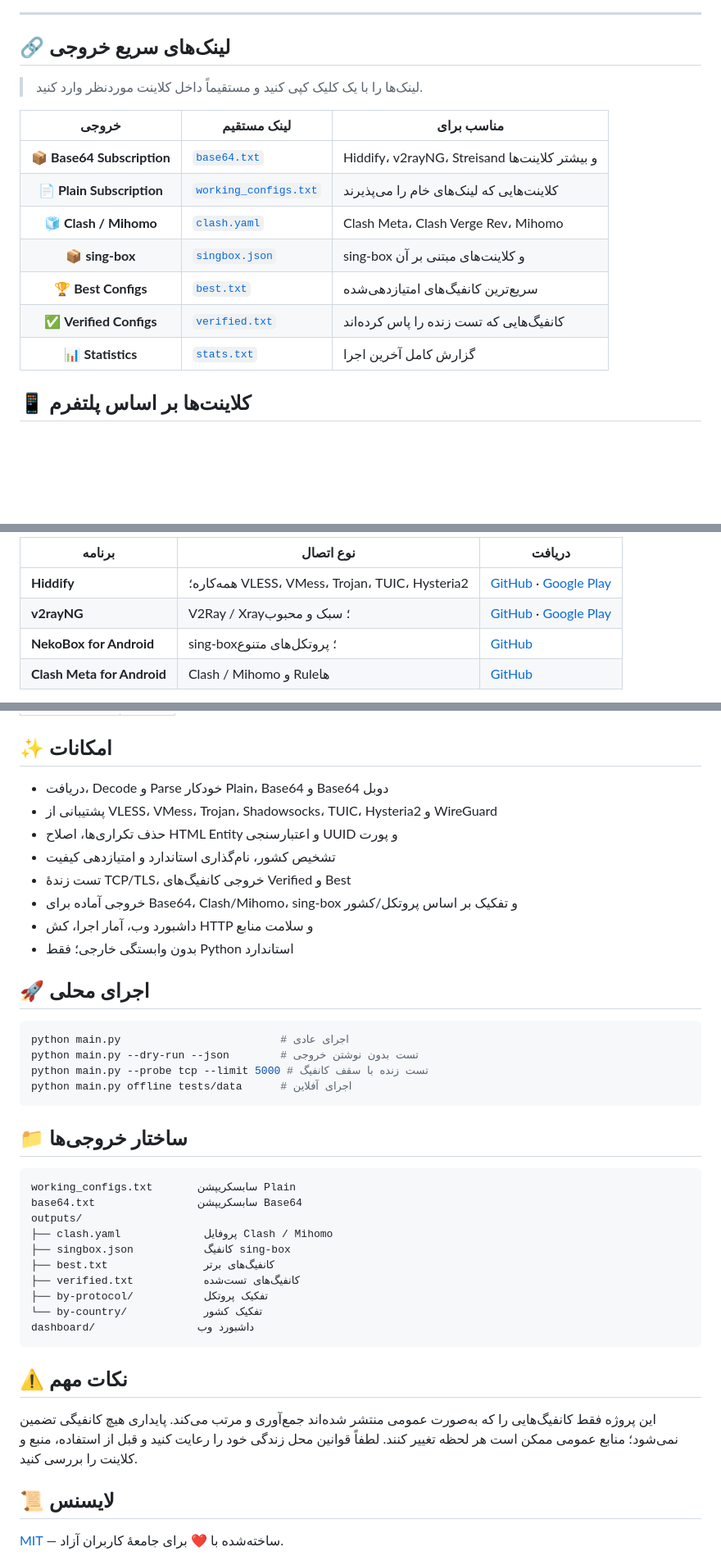
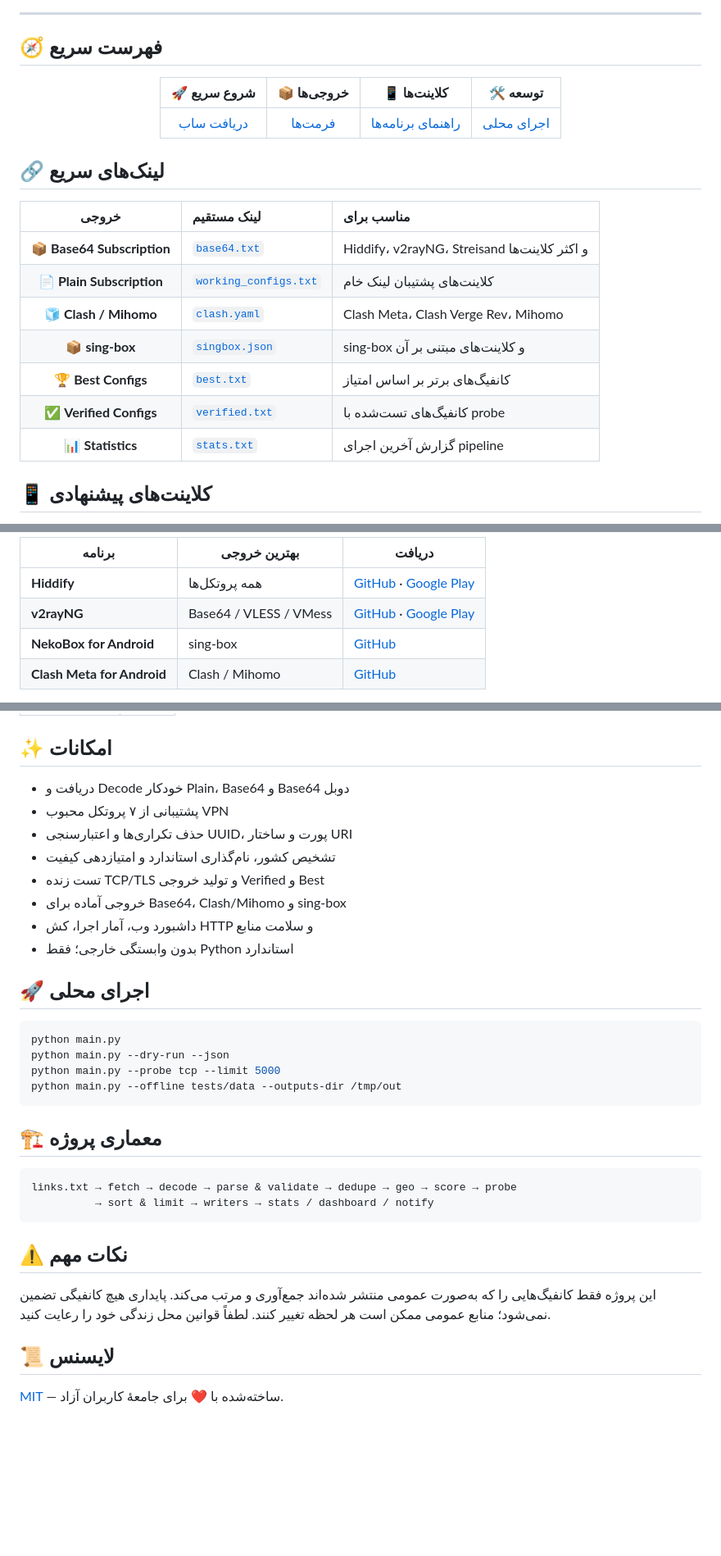
Before and after one commit to pouria08/popvpn1, a Markdown page: README.md, 3 parts joined by grey strips. Shown at 82% size. Drawn GitHub-style; folded sections open; blank space fills up the shorter version.

Commit message:
docs: create distinctive purple README hero and layout

````diff
--- a/README.md
+++ b/README.md
@@ -29,19 +36,27 @@
 
 ---
 
-## 🔗 لینک‌های سریع خروجی
+## 🧭 فهرست سریع
 
-> لینک‌ها را با یک کلیک کپی کنید و مستقیماً داخل کلاینت موردنظر وارد کنید.
+<div align="center">
+
+| 🚀 شروع سریع | 📦 خروجی‌ها | 📱 کلاینت‌ها | 🛠 توسعه |
+|:---:|:---:|:---:|:---:|
+| [دریافت ساب](#-لینکهای-سریع) | [فرمت‌ها](#-لینکهای-سریع) | [راهنمای برنامه‌ها](#-کلاینتهای-پیشنهادی) | [اجرای محلی](#-اجرای-محلی) |
+
+</div>
+
+## 🔗 لینک‌های سریع
 
 | خروجی | لینک مستقیم | مناسب برای |
-|:---:|---|---|
-| 📦 **Base64 Subscription** | [`base64.txt`](https://raw.githubusercontent.com/pouria08/popvpn1/main/base64.txt) | Hiddify، v2rayNG، Streisand و بیشتر کلاینت‌ها |
-| 📄 **Plain Subscription** | [`working_configs.txt`](https://raw.githubusercontent.com/pouria08/popvpn1/main/working_configs.txt) | کلاینت‌هایی که لینک‌های خام را می‌پذیرند |
+|:---:|:---|:---|
+| 📦 **Base64 Subscription** | [`base64.txt`](https://raw.githubusercontent.com/pouria08/popvpn1/main/base64.txt) | Hiddify، v2rayNG، Streisand و اکثر کلاینت‌ها |
+| 📄 **Plain Subscription** | [`working_configs.txt`](https://raw.githubusercontent.com/pouria08/popvpn1/main/working_configs.txt) | کلاینت‌های پشتیبان لینک خام |
 | 🧊 **Clash / Mihomo** | [`clash.yaml`](https://raw.githubusercontent.com/pouria08/popvpn1/main/outputs/clash.yaml) | Clash Meta، Clash Verge Rev، Mihomo |
 | 📦 **sing-box** | [`singbox.json`](https://raw.githubusercontent.com/pouria08/popvpn1/main/outputs/singbox.json) | sing-box و کلاینت‌های مبتنی بر آن |
-| 🏆 **Best Configs** | [`best.txt`](https://raw.githubusercontent.com/pouria08/popvpn1/main/outputs/best.txt) | سریع‌ترین کانفیگ‌های امتیازدهی‌شده |
-| ✅ **Verified Configs** | [`verified.txt`](https://raw.githubusercontent.com/pouria08/popvpn1/main/outputs/verified.txt) | کانفیگ‌هایی که تست زنده را پاس کرده‌اند |
-| 📊 **Statistics** | [`stats.txt`](https://raw.githubusercontent.com/pouria08/popvpn1/main/stats.txt) | گزارش کامل آخرین اجرا |
+| 🏆 **Best Configs** | [`best.txt`](https://raw.githubusercontent.com/pouria08/popvpn1/main/outputs/best.txt) | کانفیگ‌های برتر بر اساس امتیاز |
+| ✅ **Verified Configs** | [`verified.txt`](https://raw.githubusercontent.com/pouria08/popvpn1/main/outputs/verified.txt) | کانفیگ‌های تست‌شده با probe |
+| 📊 **Statistics** | [`stats.txt`](https://raw.githubusercontent.com/pouria08/popvpn1/main/stats.txt) | گزارش آخرین اجرای pipeline |
 
-## 📱 کلاینت‌ها بر اساس پلتفرم
+## 📱 کلاینت‌های پیشنهادی
 
@@ -49,8 +65,8 @@
 
-| برنامه | نوع اتصال | دریافت |
+| برنامه | بهترین خروجی | دریافت |
 |---|---|---|
-| **Hiddify** | همه‌کاره؛ VLESS، VMess، Trojan، TUIC، Hysteria2 | [GitHub](https://github.com/hiddify/hiddify-app) · [Google Play](https://play.google.com/store/apps/details?id=app.hiddify.com) |
-| **v2rayNG** | V2Ray / Xray؛ سبک و محبوب | [GitHub](https://github.com/2dust/v2rayNG) · [Google Play](https://play.google.com/store/apps/details?id=com.v2ray.ang) |
-| **NekoBox for Android** | sing-box؛ پروتکل‌های متنوع | [GitHub](https://github.com/MatsuriDayo/NekoBoxForAndroid) |
-| **Clash Meta for Android** | Clash / Mihomo و Ruleها | [GitHub](https://github.com/MetaCubeX/ClashMetaForAndroid) |
+| **Hiddify** | همه پروتکل‌ها | [GitHub](https://github.com/hiddify/hiddify-app) · [Google Play](https://play.google.com/store/apps/details?id=app.hiddify.com) |
+| **v2rayNG** | Base64 / VLESS / VMess | [GitHub](https://github.com/2dust/v2rayNG) · [Google Play](https://play.google.com/store/apps/details?id=com.v2ray.ang) |
+| **NekoBox for Android** | sing-box | [GitHub](https://github.com/MatsuriDayo/NekoBoxForAndroid) |
+| **Clash Meta for Android** | Clash / Mihomo | [GitHub](https://github.com/MetaCubeX/ClashMetaForAndroid) |
 
@@ -113,42 +138,34 @@
 
 ## ✨ امکانات
 
-- دریافت، Decode و Parse خودکار Plain، Base64 و Base64 دوبل
-- پشتیبانی از VLESS، VMess، Trojan، Shadowsocks، TUIC، Hysteria2 و WireGuard
-- حذف تکراری‌ها، اصلاح HTML Entity و اعتبارسنجی UUID و پورت
+- دریافت و Decode خودکار Plain، Base64 و Base64 دوبل
+- پشتیبانی از ۷ پروتکل محبوب VPN
+- حذف تکراری‌ها و اعتبارسنجی UUID، پورت و ساختار URI
 - تشخیص کشور، نام‌گذاری استاندارد و امتیازدهی کیفیت
-- تست زندهٔ TCP/TLS، خروجی کانفیگ‌های Verified و Best
-- خروجی آماده برای Base64، Clash/Mihomo، sing-box و تفکیک بر اساس پروتکل/کشور
+- تست زنده TCP/TLS و تولید خروجی Verified و Best
+- خروجی آماده برای Base64، Clash/Mihomo و sing-box
 - داشبورد وب، آمار اجرا، کش HTTP و سلامت منابع
 - بدون وابستگی خارجی؛ فقط Python استاندارد
 
 ## 🚀 اجرای محلی
 
 ```bash
-python main.py                         # اجرای عادی
-python main.py --dry-run --json        # تست بدون نوشتن خروجی
-python main.py --probe tcp --limit 5000 # تست زنده با سقف کانفیگ
-python main.py offline tests/data      # اجرای آفلاین
+python main.py
+python main.py --dry-run --json
+python main.py --probe tcp --limit 5000
+python main.py --offline tests/data --outputs-dir /tmp/out
 ```
 
-## 📁 ساختار خروجی‌ها
+## 🏗 معماری پروژه
 
 ```text
-working_configs.txt       سابسکریپشن Plain
-base64.txt                سابسکریپشن Base64
-outputs/
-├── clash.yaml             پروفایل Clash / Mihomo
-├── singbox.json           کانفیگ sing-box
-├── best.txt               کانفیگ‌های برتر
-├── verified.txt           کانفیگ‌های تست‌شده
-├── by-protocol/           تفکیک پروتکل
-└── by-country/            تفکیک کشور
-dashboard/                داشبورد وب
+links.txt → fetch → decode → parse & validate → dedupe → geo → score → probe
+          → sort & limit → writers → stats / dashboard / notify
 ```
 
 ## ⚠️ نکات مهم
 
-این پروژه فقط کانفیگ‌هایی را که به‌صورت عمومی منتشر شده‌اند جمع‌آوری و مرتب می‌کند. پایداری هیچ کانفیگی تضمین نمی‌شود؛ منابع عمومی ممکن است هر لحظه تغییر کنند. لطفاً قوانین محل زندگی خود را رعایت کنید و قبل از استفاده، منبع و کلاینت را بررسی کنید.
+این پروژه فقط کانفیگ‌هایی را که به‌صورت عمومی منتشر شده‌اند جمع‌آوری و مرتب می‌کند. پایداری هیچ کانفیگی تضمین نمی‌شود؛ منابع عمومی ممکن است هر لحظه تغییر کنند. لطفاً قوانین محل زندگی خود را رعایت کنید.
 
 ## 📜 لایسنس
 
````
Also changed, not shown: other parts of README.md (+51 -32 lines).
